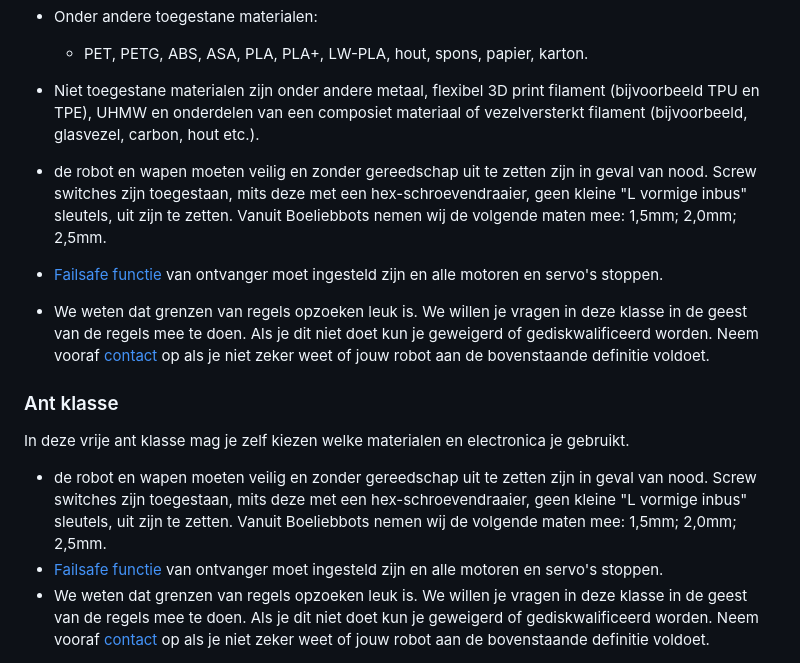
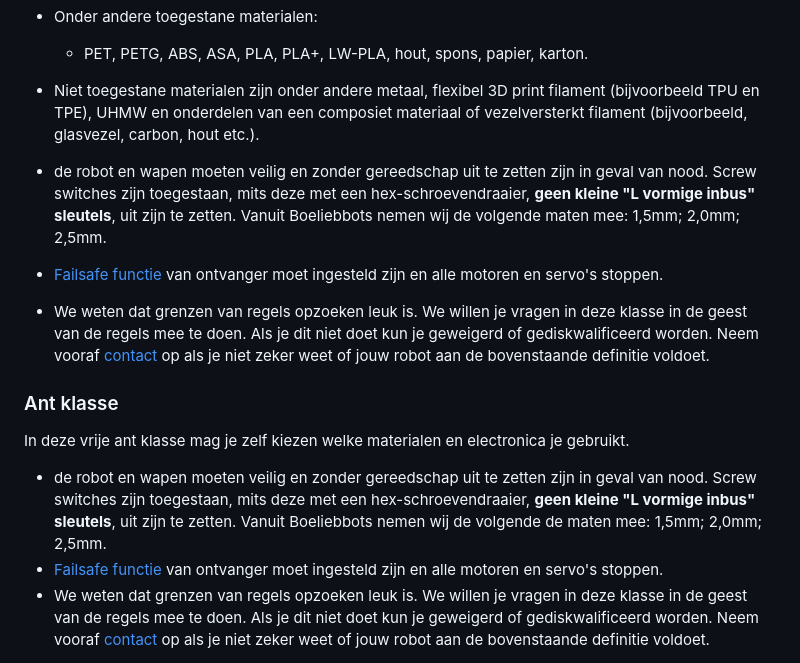
Before and after one commit to Boeliebots/website, a Markdown page: src/content/regels.md, the part around the change. Rendered like a GitHub page.

Commit message:
chore: bold what is not allowed

```diff
--- a/src/content/regels.md
+++ b/src/content/regels.md
@@ -166,13 +166,13 @@ In deze plastic ant klasse zijn alleen specifieke materialen als constructiemate
     * PET, PETG, ABS, ASA, PLA, PLA+, LW-PLA, hout, spons, papier, karton.
   * Niet toegestane materialen zijn onder andere metaal, flexibel 3D print filament (bijvoorbeeld TPU en TPE), UHMW en onderdelen van een composiet materiaal of vezelversterkt filament (bijvoorbeeld, glasvezel, carbon, hout etc.).
 
-  * de robot en wapen moeten veilig en zonder gereedschap uit te zetten zijn in geval van nood. Screw switches zijn toegestaan, mits deze met een hex-schroevendraaier, geen kleine "L vormige inbus" sleutels, uit zijn te zetten. Vanuit Boeliebbots nemen wij de volgende maten mee: 1,5mm; 2,0mm; 2,5mm.
+  * de robot en wapen moeten veilig en zonder gereedschap uit te zetten zijn in geval van nood. Screw switches zijn toegestaan, mits deze met een hex-schroevendraaier, **geen kleine "L vormige inbus" sleutels**, uit zijn te zetten. Vanuit Boeliebbots nemen wij de volgende maten mee: 1,5mm; 2,0mm; 2,5mm.
   * [Failsafe functie](https://www.youtube.com/watch?v=4DGZOaQOzJU) van ontvanger moet ingesteld zijn en alle motoren en servo's stoppen.
   * We weten dat grenzen van regels opzoeken leuk is. We willen je vragen in deze klasse in de geest van de regels mee te doen. Als je dit niet doet kun je geweigerd of gediskwalificeerd worden. Neem vooraf [contact](mailto:boeliebots@maakplek.nl) op als je niet zeker weet of jouw robot aan de bovenstaande definitie voldoet.
 
 ### Ant klasse
 In deze vrije ant klasse mag je zelf kiezen welke materialen en electronica je gebruikt.
 
-  * de robot en wapen moeten veilig en zonder gereedschap uit te zetten zijn in geval van nood. Screw switches zijn toegestaan, mits deze met een hex-schroevendraaier, geen kleine "L vormige inbus" sleutels, uit zijn te zetten. Vanuit Boeliebbots nemen wij de volgende maten mee: 1,5mm; 2,0mm; 2,5mm.
+  * de robot en wapen moeten veilig en zonder gereedschap uit te zetten zijn in geval van nood. Screw switches zijn toegestaan, mits deze met een hex-schroevendraaier, **geen kleine "L vormige inbus" sleutels**, uit zijn te zetten. Vanuit Boeliebbots nemen wij de volgende de maten mee: 1,5mm; 2,0mm; 2,5mm.
   * [Failsafe functie](https://www.youtube.com/watch?v=4DGZOaQOzJU) van ontvanger moet ingesteld zijn en alle motoren en servo's stoppen.
   * We weten dat grenzen van regels opzoeken leuk is. We willen je vragen in deze klasse in de geest van de regels mee te doen. Als je dit niet doet kun je geweigerd of gediskwalificeerd worden. Neem vooraf [contact](mailto:boeliebots@maakplek.nl) op als je niet zeker weet of jouw robot aan de bovenstaande definitie voldoet.
```
